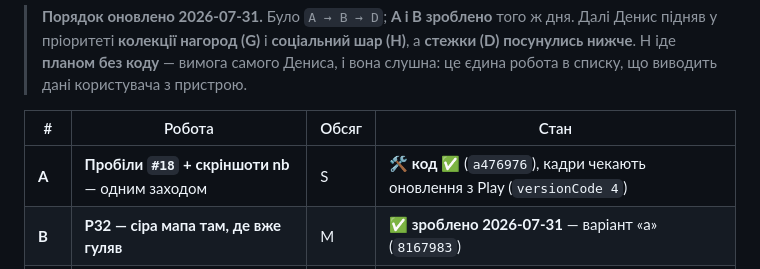
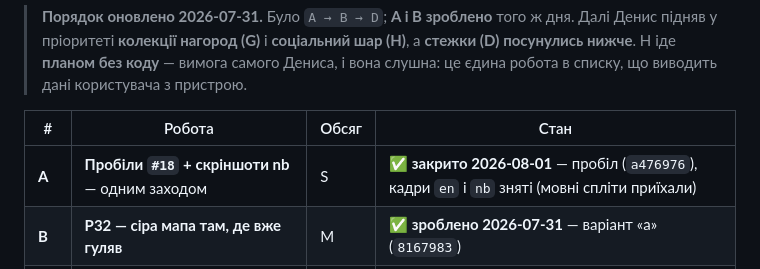
Before and after one commit to semden-info/streif-docs, a Markdown page: docs/10-roadmap.md, the part around the change. GitHub-like rendering.

```diff
--- a/docs/10-roadmap.md
+++ b/docs/10-roadmap.md
@@ -90,7 +90,7 @@
 
 | # | Робота | Обсяг | Стан |
 |---|---|---|---|
-| **A** | **Пробіли `#18` + скріншоти nb** — одним заходом | S | 🛠️ **код ✅** (`a476976`), кадри чекають оновлення з Play (`versionCode 4`) |
+| **A** | **Пробіли `#18` + скріншоти nb** — одним заходом | S | ✅ **закрито 2026-08-01** — пробіл (`a476976`), кадри `en` і `nb` зняті (мовні спліти приїхали) |
 | **B** | **P32 — сіра мапа там, де вже гуляв** | M | ✅ **зроблено 2026-07-31** — варіант «а» (`8167983`) |
 | C | Розбір 4 хибних розкриттів із телеметрії | S | у черзі |
 | **G** | **Колекції нагород** — правило (D41) + альбом (P22) + слот-нагороди (§13) | M | ✅ правило · ✅ альбом (перероблено після пристрою) · ✅ **8 слот-наборів** · ✅ **святкування закриття** (`versionCode 9`) · лишились **іконки** (чекають P33) і **повні сети** |
```
Also changed, not shown: docs/08-design-system.md (+43 -0 lines).
